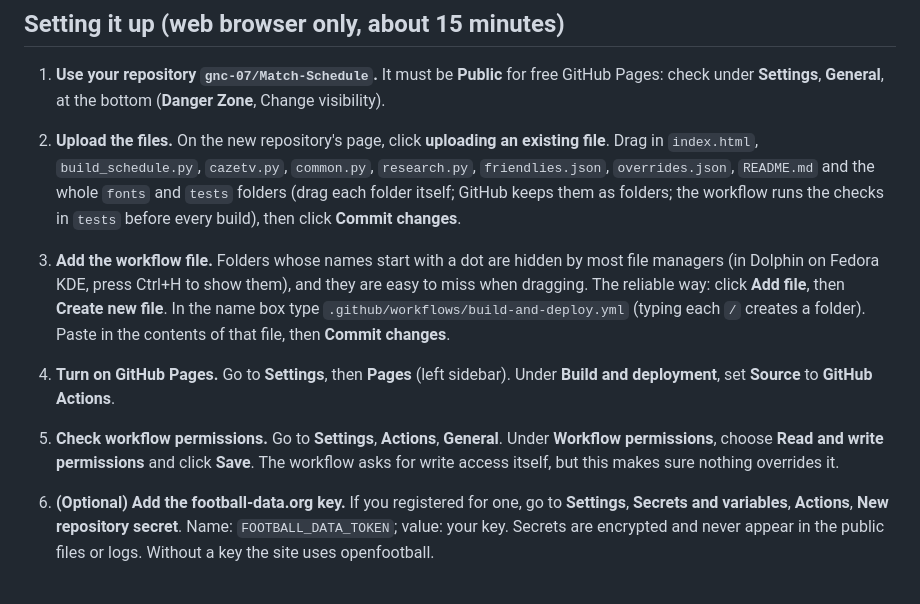
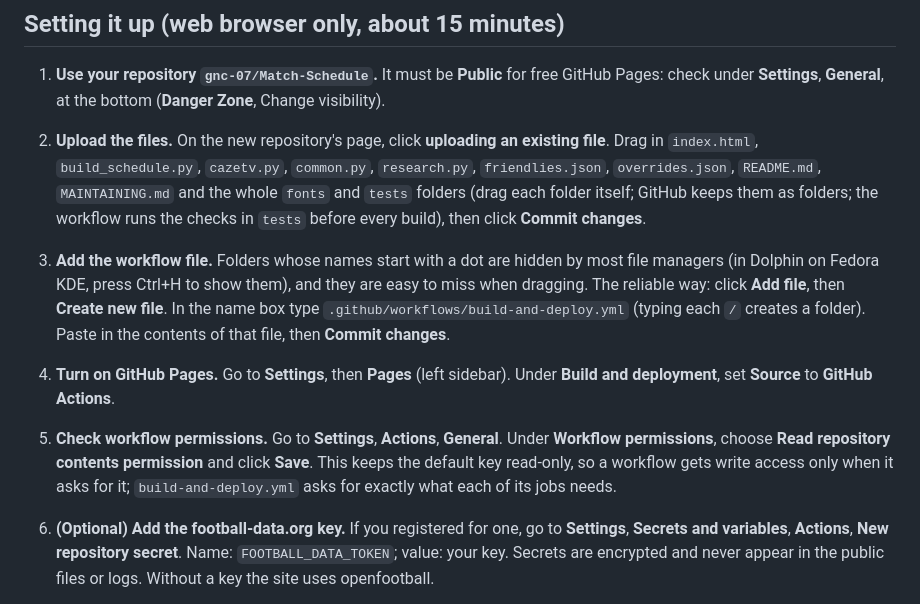
Before and after one commit to gnc-07/Match-Schedule, a Markdown page: MAINTAINING.md, the part around the change. Rendered like a GitHub page.

Commit message:
Address review: read-only token default, upload list, refresh wording
- MAINTAINING.md: the setup step now keeps the repository's default
  GITHUB_TOKEN read-only; build-and-deploy.yml already requests the
  write access each job needs through its permissions keys.
- MAINTAINING.md: the upload list includes MAINTAINING.md itself.
- README.md: the list refreshes "at least four times a day", since the
  daily research run also rebuilds.

Co-Authored-By: Claude Opus 5.5 <noreply@anthropic.com>
Claude-Session: https://claude.ai/code/session_01LnA7wd69WDQYL5CV5nosCW

```diff
--- a/MAINTAINING.md
+++ b/MAINTAINING.md
@@ -32,13 +32,13 @@ Match details and league tables work the same way: when a visitor opens them, th
 
 1. **Use your repository `gnc-07/Match-Schedule`.** It must be **Public** for free GitHub Pages: check under **Settings**, **General**, at the bottom (**Danger Zone**, Change visibility).
 
-2. **Upload the files.** On the new repository's page, click **uploading an existing file**. Drag in `index.html`, `build_schedule.py`, `cazetv.py`, `common.py`, `research.py`, `friendlies.json`, `overrides.json`, `README.md` and the whole `fonts` and `tests` folders (drag each folder itself; GitHub keeps them as folders; the workflow runs the checks in `tests` before every build), then click **Commit changes**.
+2. **Upload the files.** On the new repository's page, click **uploading an existing file**. Drag in `index.html`, `build_schedule.py`, `cazetv.py`, `common.py`, `research.py`, `friendlies.json`, `overrides.json`, `README.md`, `MAINTAINING.md` and the whole `fonts` and `tests` folders (drag each folder itself; GitHub keeps them as folders; the workflow runs the checks in `tests` before every build), then click **Commit changes**.
 
 3. **Add the workflow file.** Folders whose names start with a dot are hidden by most file managers (in Dolphin on Fedora KDE, press Ctrl+H to show them), and they are easy to miss when dragging. The reliable way: click **Add file**, then **Create new file**. In the name box type `.github/workflows/build-and-deploy.yml` (typing each `/` creates a folder). Paste in the contents of that file, then **Commit changes**.
 
 4. **Turn on GitHub Pages.** Go to **Settings**, then **Pages** (left sidebar). Under **Build and deployment**, set **Source** to **GitHub Actions**.
 
-5. **Check workflow permissions.** Go to **Settings**, **Actions**, **General**. Under **Workflow permissions**, choose **Read and write permissions** and click **Save**. The workflow asks for write access itself, but this makes sure nothing overrides it.
+5. **Check workflow permissions.** Go to **Settings**, **Actions**, **General**. Under **Workflow permissions**, choose **Read repository contents permission** and click **Save**. This keeps the default key read-only, so a workflow gets write access only when it asks for it; `build-and-deploy.yml` asks for exactly what each of its jobs needs.
 
 6. **(Optional) Add the football-data.org key.** If you registered for one, go to **Settings**, **Secrets and variables**, **Actions**, **New repository secret**. Name: `FOOTBALL_DATA_TOKEN`; value: your key. Secrets are encrypted and never appear in the public files or logs. Without a key the site uses openfootball.
 
```
Also changed, not shown: README.md (+1 -1 lines).
